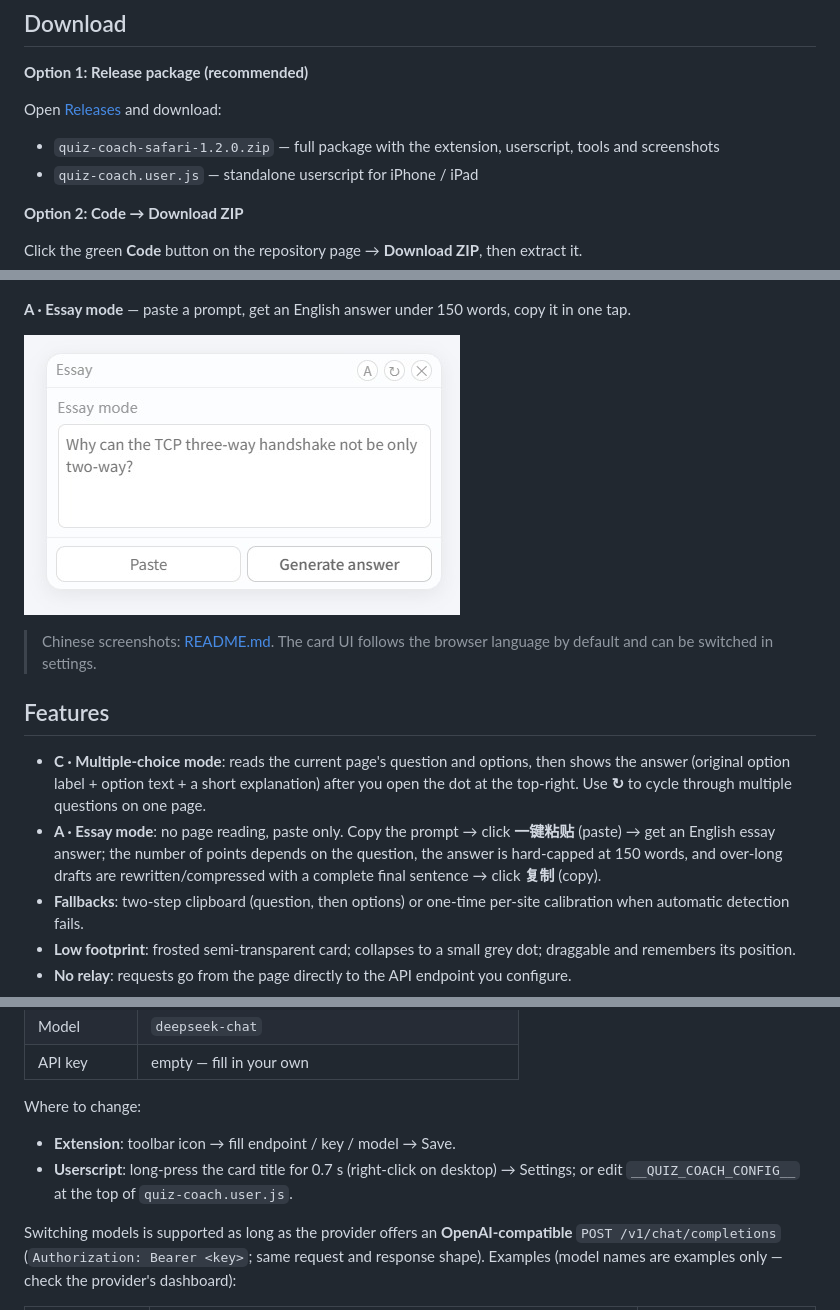
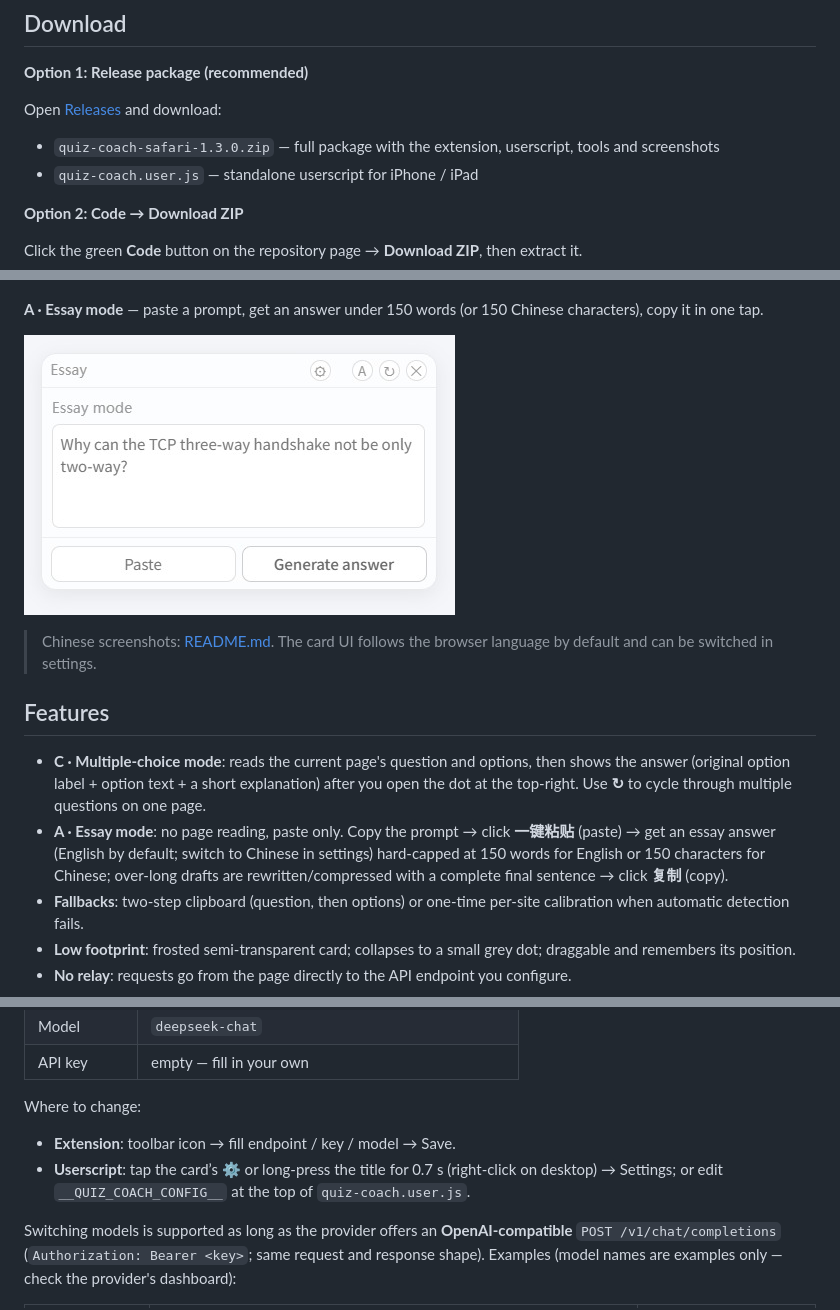
Before and after one commit to 4reaLuc4s/quiz-coach-safari, a Markdown page: README.en.md, 3 parts joined by grey strips. GitHub-like rendering; pictures changed too: docs/essay-mode-en.jpg.

Commit message:
feat: settings button with theme, opacity, and answer language

```diff
--- a/README.en.md
+++ b/README.en.md
@@ -18,7 +18,7 @@
 
 Open [Releases](https://github.com/4reaLuc4s/quiz-coach-safari/releases/latest) and download:
 
-- `quiz-coach-safari-1.2.0.zip` — full package with the extension, userscript, tools and screenshots
+- `quiz-coach-safari-1.3.0.zip` — full package with the extension, userscript, tools and screenshots
 - `quiz-coach.user.js` — standalone userscript for iPhone / iPad
 
 **Option 2: Code → Download ZIP**
@@ -47,7 +47,7 @@ git clone https://github.com/4reaLuc4s/quiz-coach-safari.git
 
 ![Multiple-choice mode](docs/preview-en.jpg)
 
-**A · Essay mode** — paste a prompt, get an English answer under 150 words, copy it in one tap.
+**A · Essay mode** — paste a prompt, get an answer under 150 words (or 150 Chinese characters), copy it in one tap.
 
 ![Essay mode](docs/essay-mode-en.jpg)
 
@@ -56,7 +56,7 @@ git clone https://github.com/4reaLuc4s/quiz-coach-safari.git
 ## Features
 
 - **C · Multiple-choice mode**: reads the current page's question and options, then shows the answer (original option label + option text + a short explanation) after you open the dot at the top-right. Use **↻** to cycle through multiple questions on one page.
-- **A · Essay mode**: no page reading, paste only. Copy the prompt → click **一键粘贴** (paste) → get an English essay answer; the number of points depends on the question, the answer is hard-capped at 150 words, and over-long drafts are rewritten/compressed with a complete final sentence → click **复制** (copy).
+- **A · Essay mode**: no page reading, paste only. Copy the prompt → click **一键粘贴** (paste) → get an essay answer (English by default; switch to Chinese in settings) hard-capped at 150 words for English or 150 characters for Chinese; over-long drafts are rewritten/compressed with a complete final sentence → click **复制** (copy).
 - **Fallbacks**: two-step clipboard (question, then options) or one-time per-site calibration when automatic detection fails.
 - **Low footprint**: frosted semi-transparent card; collapses to a small grey dot; draggable and remembers its position.
 - **No relay**: requests go from the page directly to the API endpoint you configure.
@@ -123,7 +135,7 @@ The defaults in the code are:
 Where to change:
 
 - **Extension**: toolbar icon → fill endpoint / key / model → Save.
-- **Userscript**: long-press the card title for 0.7 s (right-click on desktop) → Settings; or edit `__QUIZ_COACH_CONFIG__` at the top of `quiz-coach.user.js`.
+- **Userscript**: tap the card’s ⚙ or long-press the title for 0.7 s (right-click on desktop) → Settings; or edit `__QUIZ_COACH_CONFIG__` at the top of `quiz-coach.user.js`.
 
 Switching models is supported as long as the provider offers an **OpenAI-compatible** `POST /v1/chat/completions` (`Authorization: Bearer <key>`; same request and response shape). Examples (model names are examples only — check the provider's dashboard):
 
```
Also changed, not shown: other parts of README.en.md (+18 -6 lines), README.md (+22 -10 lines), docs/essay-mode.jpg, docs/preview-en.jpg, docs/preview.jpg, docs/settings-en.jpg (added), docs/settings.jpg (added), 5 other files.
